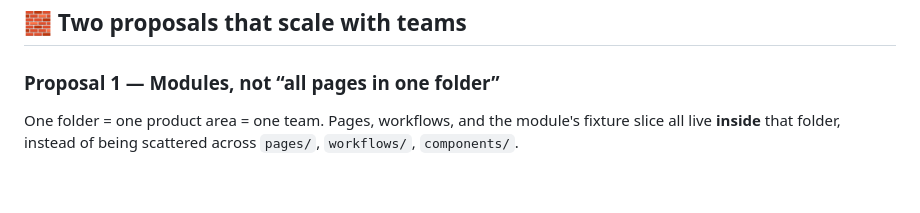
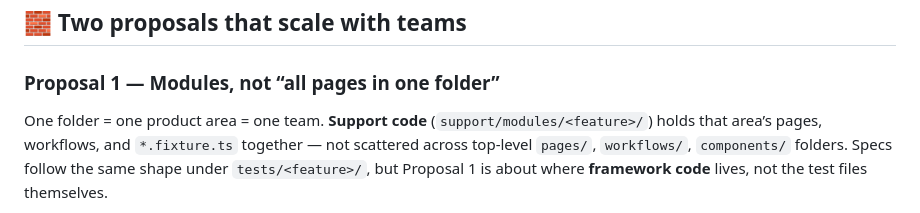
Before and after one commit to getulionm/pw-composition, a Markdown page: README.md, the part around one of its changes. GitHub-like rendering; blank space fills up the shorter version.

````diff
--- a/README.md
+++ b/README.md
@@ -17,7 +17,7 @@ An example repo for modern Playwright + TypeScript test architecture.
 
 ### Proposal 1 — Modules, not “all pages in one folder”
 
-One folder = one product area = one team. Pages, workflows, and the module's fixture slice all live **inside** that folder, instead of being scattered across `pages/`, `workflows/`, `components/`.
+One folder = one product area = one team. **Support code** (`support/modules/<feature>/`) holds that area’s pages, workflows, and `*.fixture.ts` together — not scattered across top-level `pages/`, `workflows/`, `components/` folders. Specs follow the same shape under `tests/<feature>/`, but Proposal 1 is about where **framework code** lives, not the test files themselves.
 
 ```mermaid
 %%{init: {"themeVariables": {"fontSize": "16px"}, "flowchart": {"nodeSpacing": 30, "rankSpacing": 40}}}%%
````
Also changed, not shown: other parts of README.md (+6 -6 lines).
